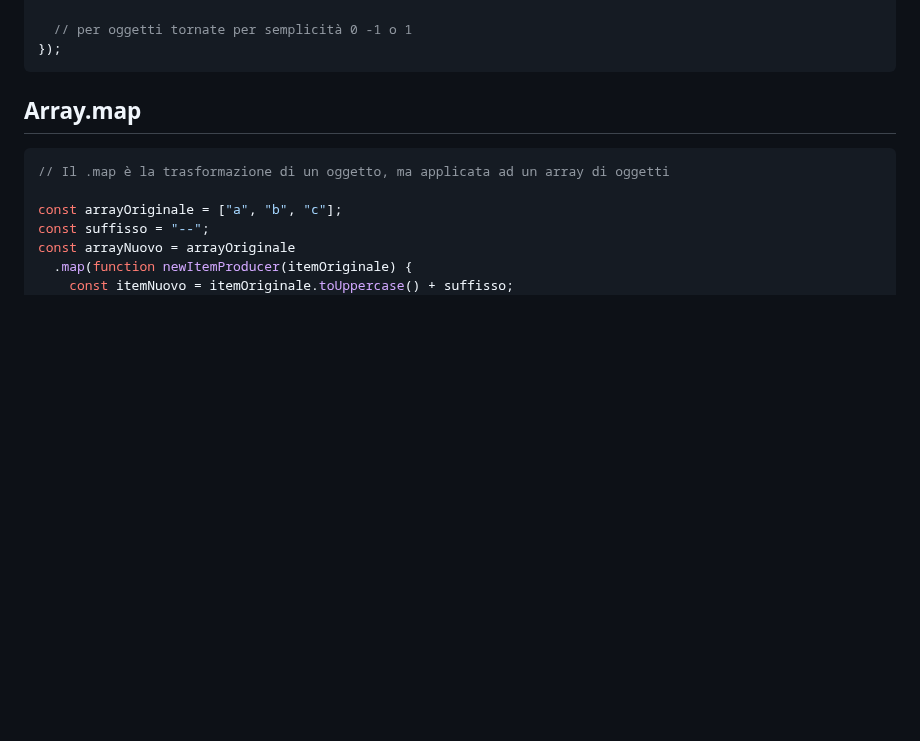
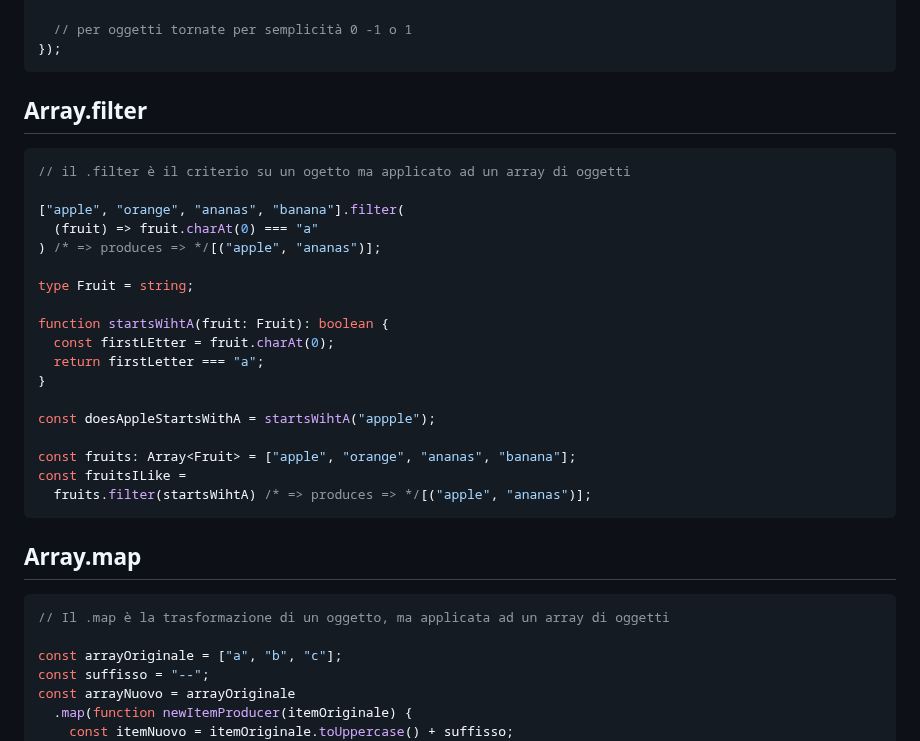
Before and after one commit to freddi301/react-materials, a Markdown page: Course.md, the part around one of its changes. GitHub-like rendering; blank space fills up the shorter version.

````diff
--- a/Course.md
+++ b/Course.md
@@ -847,6 +849,29 @@ function immutableReverse(originalArray)
 
   // per oggetti tornate per semplicità 0 -1 o 1
 });
+```
+
+## Array.filter
+
+```typescript
+// il .filter è il criterio su un ogetto ma applicato ad un array di oggetti
+
+["apple", "orange", "ananas", "banana"].filter(
+  (fruit) => fruit.charAt(0) === "a"
+) /* => produces => */[("apple", "ananas")];
+
+type Fruit = string;
+
+function startsWihtA(fruit: Fruit): boolean {
+  const firstLEtter = fruit.charAt(0);
+  return firstLetter === "a";
+}
+
+const doesAppleStartsWithA = startsWihtA("appple");
+
+const fruits: Array<Fruit> = ["apple", "orange", "ananas", "banana"];
+const fruitsILike =
+  fruits.filter(startsWihtA) /* => produces => */[("apple", "ananas")];
 ```
 
 ## Array.map
````
Also changed, not shown: other parts of Course.md (+24 -167 lines).
